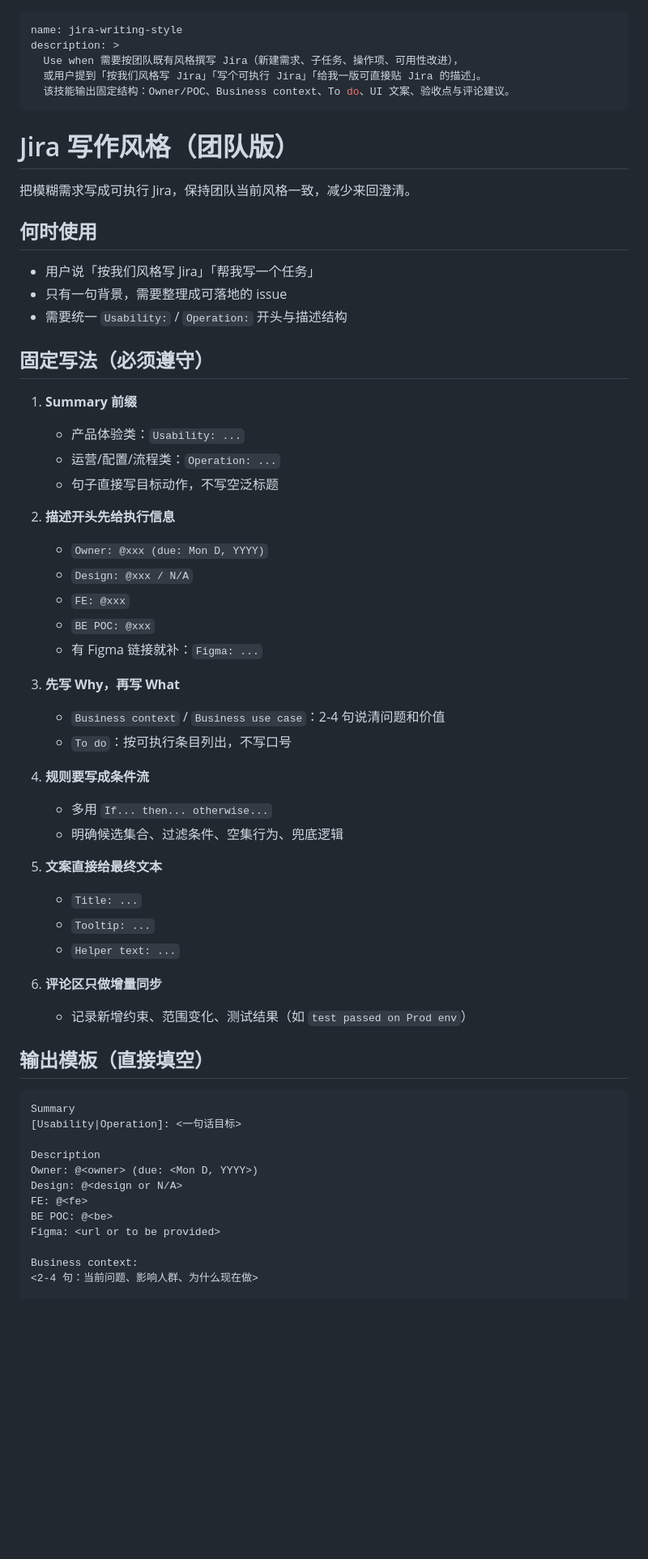
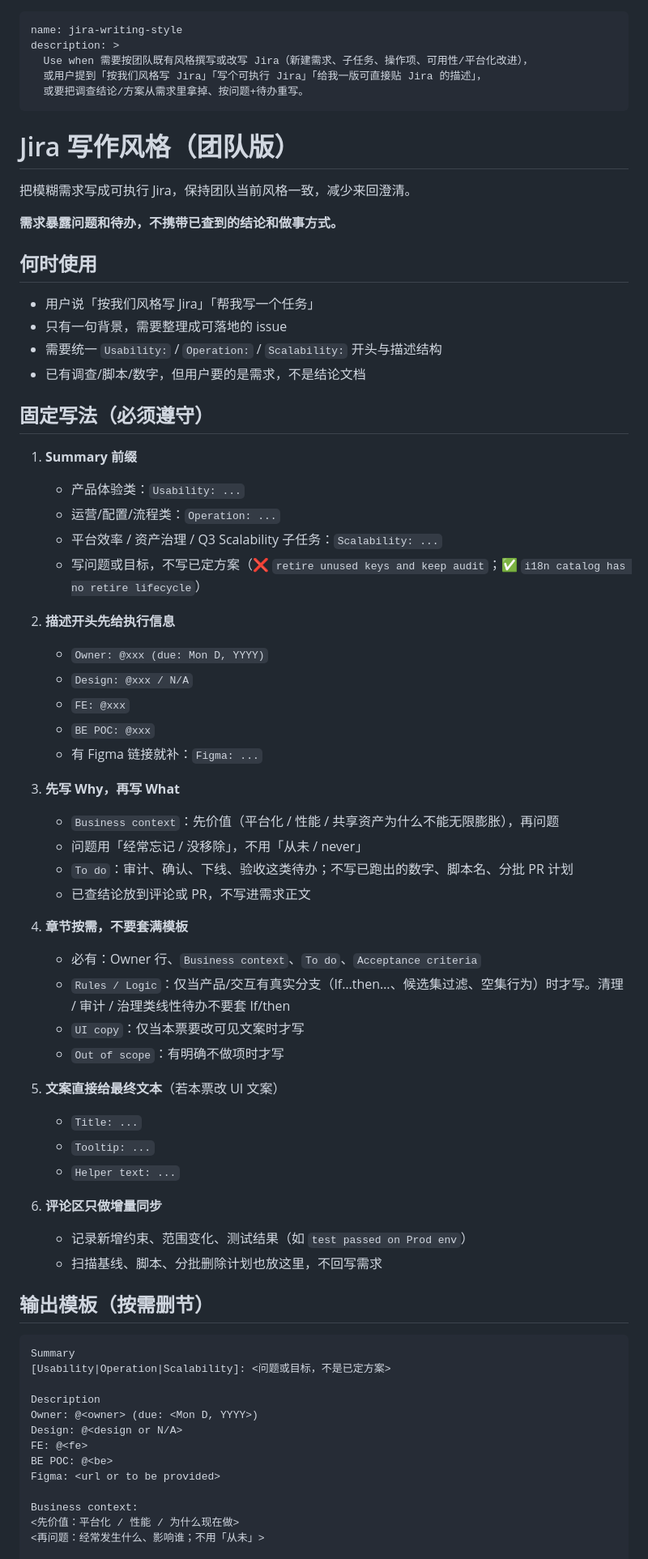
Before and after one commit to wgbx/jira-analyzer, a Markdown page: skills/jira-writing-style.md, the part around one of its changes. Shown at 81% size. Drawn GitHub-style; blank space fills up the shorter version.

````diff
--- a/skills/jira-writing-style.md
+++ b/skills/jira-writing-style.md
@@ -1,27 +1,31 @@
 ---
 name: jira-writing-style
 description: >
-  Use when 需要按团队既有风格撰写 Jira（新建需求、子任务、操作项、可用性改进），
-  或用户提到「按我们风格写 Jira」「写个可执行 Jira」「给我一版可直接贴 Jira 的描述」。
-  该技能输出固定结构：Owner/POC、Business context、To do、UI 文案、验收点与评论建议。
+  Use when 需要按团队既有风格撰写或改写 Jira（新建需求、子任务、操作项、可用性/平台化改进），
+  或用户提到「按我们风格写 Jira」「写个可执行 Jira」「给我一版可直接贴 Jira 的描述」，
+  或要把调查结论/方案从需求里拿掉、按问题+待办重写。
 ---
 
 # Jira 写作风格（团队版）
 
 把模糊需求写成可执行 Jira，保持团队当前风格一致，减少来回澄清。
 
+**需求暴露问题和待办，不携带已查到的结论和做事方式。**
+
 ## 何时使用
 
 - 用户说「按我们风格写 Jira」「帮我写一个任务」
 - 只有一句背景，需要整理成可落地的 issue
-- 需要统一 `Usability:` / `Operation:` 开头与描述结构
+- 需要统一 `Usability:` / `Operation:` / `Scalability:` 开头与描述结构
+- 已有调查/脚本/数字，但用户要的是需求，不是结论文档
 
 ## 固定写法（必须遵守）
 
 1. **Summary 前缀**
    - 产品体验类：`Usability: ...`
    - 运营/配置/流程类：`Operation: ...`
-   - 句子直接写目标动作，不写空泛标题
+   - 平台效率 / 资产治理 / Q3 Scalability 子任务：`Scalability: ...`
+   - 写问题或目标，不写已定方案（❌ `retire unused keys and keep audit`；✅ `i18n catalog has no retire lifecycle`）
 
 2. **描述开头先给执行信息**
    - `Owner: @xxx (due: Mon D, YYYY)`
@@ -31,26 +35,31 @@ description: >
    - 有 Figma 链接就补：`Figma: ...`
 
 3. **先写 Why，再写 What**
-   - `Business context` / `Business use case`：2-4 句说清问题和价值
-   - `To do`：按可执行条目列出，不写口号
+   - `Business context`：先价值（平台化 / 性能 / 共享资产为什么不能无限膨胀），再问题
+   - 问题用「经常忘记 / 没移除」，不用「从未 / never」
+   - `To do`：审计、确认、下线、验收这类待办；不写已跑出的数字、脚本名、分批 PR 计划
+   - 已查结论放到评论或 PR，不写进需求正文
 
-4. **规则要写成条件流**
-   - 多用 `If... then... otherwise...`
-   - 明确候选集合、过滤条件、空集行为、兜底逻辑
+4. **章节按需，不要套满模板**
+   - 必有：Owner 行、`Business context`、`To do`、`Acceptance criteria`
+   - `Rules / Logic`：仅当产品/交互有真实分支（If…then…、候选集过滤、空集行为）时才写。清理 / 审计 / 治理类线性待办不要套 If/then
+   - `UI copy`：仅当本票要改可见文案时才写
+   - `Out of scope`：有明确不做项时才写
 
-5. **文案直接给最终文本**
+5. **文案直接给最终文本**（若本票改 UI 文案）
    - `Title: ...`
    - `Tooltip: ...`
    - `Helper text: ...`
 
 6. **评论区只做增量同步**
    - 记录新增约束、范围变化、测试结果（如 `test passed on Prod env`）
+   - 扫描基线、脚本、分批删除计划也放这里，不回写需求
 
-## 输出模板（直接填空）
+## 输出模板（按需删节）
 
 ```markdown
 Summary
-[Usability|Operation]: <一句话目标>
+[Usability|Operation|Scalability]: <问题或目标，不是已定方案>
 
 Description
 Owner: @<owner> (due: <Mon D, YYYY>)
@@ -60,6 +69,7 @@ BE POC: @<be>
 Figma: <url or to be provided>
 
 Business context:
-<2-4 句：当前问题、影响人群、为什么现在做>
+<先价值：平台化 / 性能 / 为什么现在做>
+<再问题：经常发生什么、影响谁；不用「从未」>
 
 To do:
````
Also changed, not shown: other parts of skills/jira-writing-style.md (+29 -15 lines).
